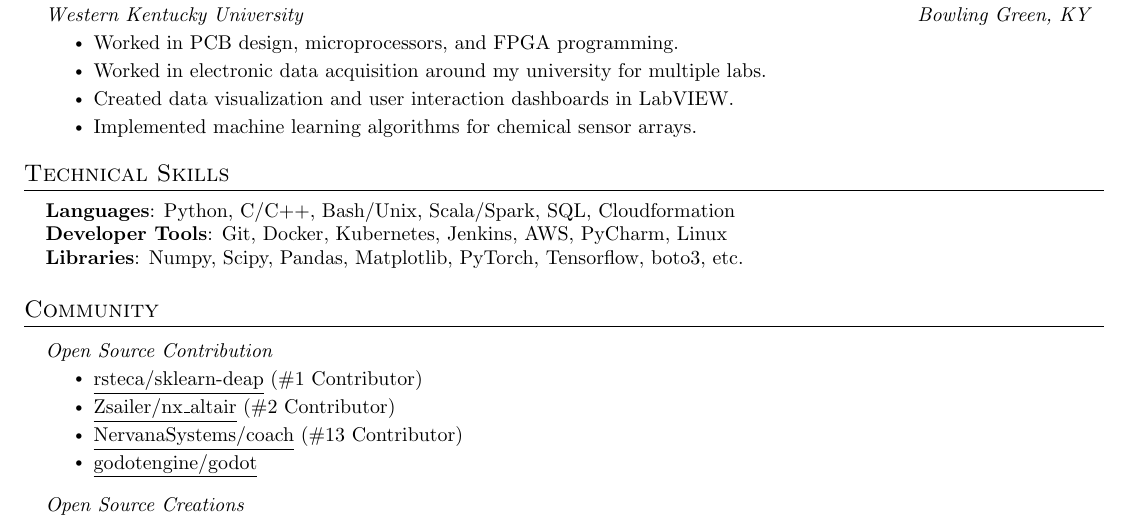
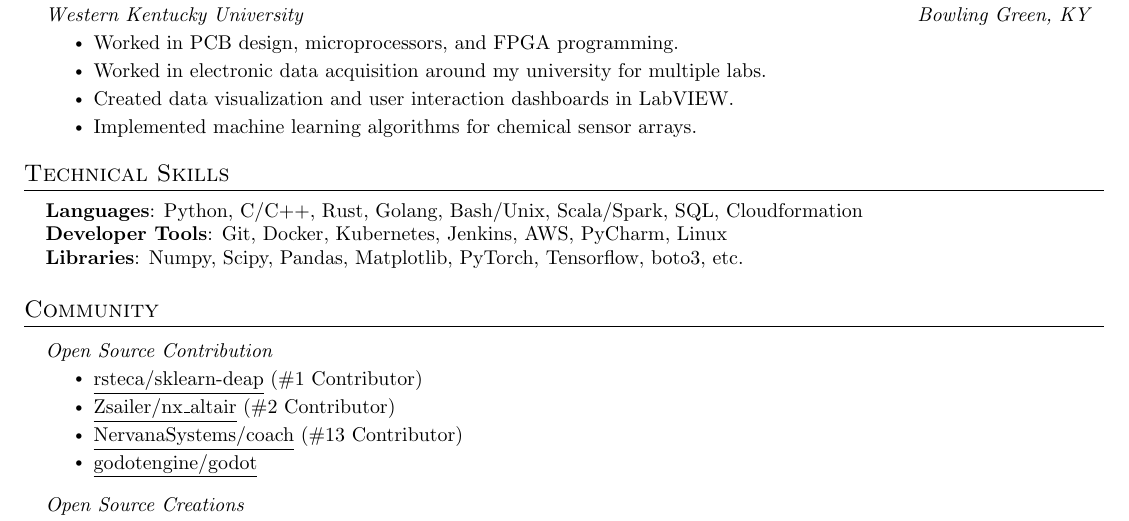
Before and after one commit to ryanpeach/Resume, a LaTeX CV (Ryan Peach - Complete Resume.tex): part of page 2 of 2, cut so that both start at the same text. Compiled offline with pdfLaTeX.

Commit message:
Made some updates, added rust

```diff
--- a/Ryan Peach - Complete Resume.tex
+++ b/Ryan Peach - Complete Resume.tex
@@ -259,7 +259,7 @@
 \section{Technical Skills}
  \begin{itemize}[leftmargin=0.15in, label={}]
     \small{\item{
-     \textbf{Languages}{: Python, C/C++, Bash/Unix, Scala/Spark, SQL, Cloudformation} \\
+     \textbf{Languages}{: Python, C/C++, Rust, Golang, Bash/Unix, Scala/Spark, SQL, Cloudformation} \\
      \textbf{Developer Tools}{: Git, Docker, Kubernetes, Jenkins, AWS, PyCharm, Linux} \\
      \textbf{Libraries}{: Numpy, Scipy, Pandas, Matplotlib, PyTorch, Tensorflow, boto3, etc.}
     }}
```
